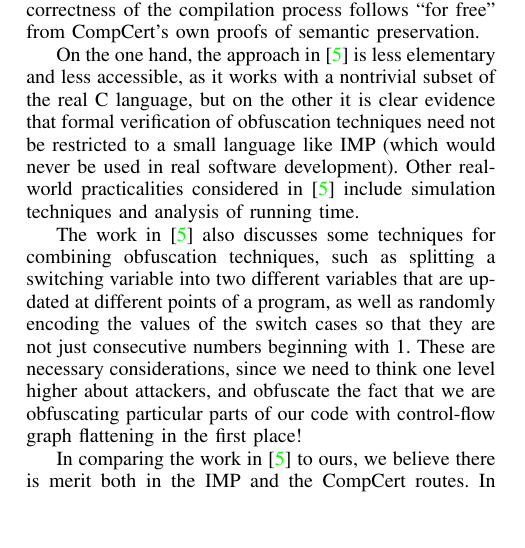
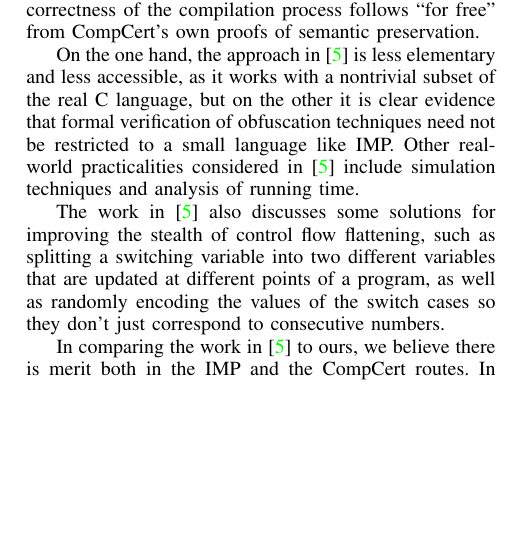
Before and after one commit to weiyunlu/certi-obfs, a LaTeX paper (paper/eurosp-2020-template/eurosp-2020-template.tex): part of one column of page 9 of 10, cut so that both start at the same text, the shorter picture padded with empty space. Compiled offline with pdfLaTeX; a missing font is replaced by an installed copy or a similar font; a LaTeX package or settings file that is missing is left out.

Commit message:
minor changes in related work + removed 'These are necessary considerations' to make paper fit 10 pages

```diff
--- a/paper/eurosp-2020-template/eurosp-2020-template.tex
+++ b/paper/eurosp-2020-template/eurosp-2020-template.tex
@@ -1149,9 +1149,9 @@ The second paper
 \cite{Blazy2} also studies control flow flattening, but the authors use the Clight language of CompCert \cite{CompCert} (the formally verified C compiler in Coq).
 Clight is the first intermediate language in the CompCert compiler workflow, and the strategy used was to prove the correctness of the obfuscation in that setting, from which the correctness of the compilation process follows ``for free'' from CompCert's own proofs of semantic preservation.
 
-On the one hand, the approach in \cite{Blazy2} is less elementary and less accessible, as it works with a nontrivial subset of the real C language, but on the other it is clear evidence that formal verification of obfuscation techniques need not be restricted to a small language like IMP (which would never be used in real software development). Other real-world practicalities considered in \cite{Blazy2} include simulation techniques and analysis of running time.
+On the one hand, the approach in \cite{Blazy2} is less elementary and less accessible, as it works with a nontrivial subset of the real C language, but on the other it is clear evidence that formal verification of obfuscation techniques need not be restricted to a small language like IMP. Other real-world practicalities considered in \cite{Blazy2} include simulation techniques and analysis of running time.
 
-The work in \cite{Blazy2} also discusses some techniques for combining obfuscation techniques, such as splitting a switching variable into two different variables that are updated at different points of a program, as well as randomly encoding the values of the switch cases so that they are not just consecutive numbers beginning with 1.  These are necessary considerations, since we need to think one level higher about attackers, and obfuscate the fact that we are obfuscating particular parts of our code with control-flow graph flattening in the first place!
+The work in \cite{Blazy2} also discusses some solutions for improving the stealth of control flow flattening, such as splitting a switching variable into two different variables that are updated at different points of a program, as well as randomly encoding the values of the switch cases so they don't just correspond to consecutive numbers.  %These are necessary considerations, since we need to think one level higher about attackers, and obfuscate the fact that we are obfuscating particular parts of our code with control-flow graph flattening in the first place!
 
 In comparing the work in \cite{Blazy2} to ours, we believe there is merit both in the IMP and the CompCert routes.  In the former, the language used is of minimal complexity, which allows not only for specifications and proofs of transformations to be developed quicker without being bogged down in unnecessarily complicated features of the underlying language, but is also better suited for pedagogical purposes (see our research goal \ref{goal2}). IMP is also Turing complete, so from a theoretical point of view there is no loss of generality in proofs made using it---they can always be adapted to CompCert later.  But on the other hand, CompCert is, of course, closer to languages that would be of interest to real-world software development and so more practical in that sense.
 
```
Also changed, not shown: paper/eurosp-2020-template/eurosp-2020-template.pdf.
